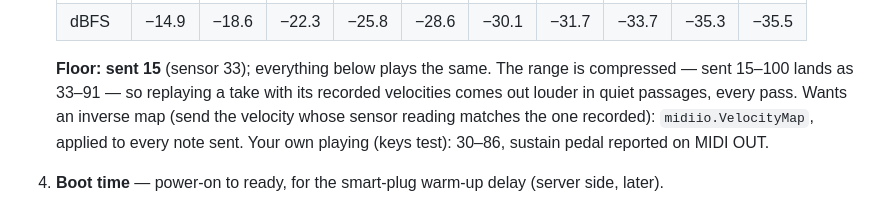
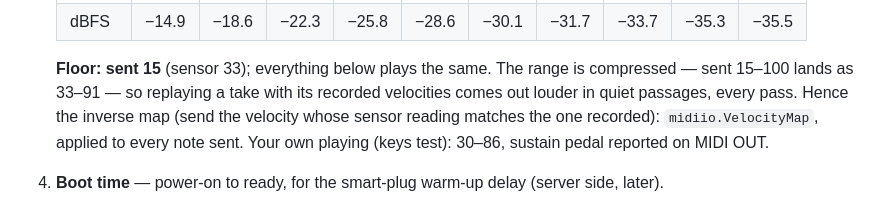
Before and after one commit to richmartin/piano-midi, a Markdown page: docs/design.md, the part around the change. GitHub-like rendering.

Commit message:
design: tidy the dynamics note now the map exists
Co-Authored-By: Claude Opus 5.5 <noreply@anthropic.com>
Claude-Session: https://claude.ai/code/session_01JTiiJS3LdKSfgyzLGxYZFQ

```diff
--- a/docs/design.md
+++ b/docs/design.md
@@ -100,7 +100,7 @@ Run a laptop with a 20-line mido probe against the real piano:
 
    **Floor: sent 15** (sensor 33); everything below plays the same. The range is compressed —
    sent 15–100 lands as 33–91 — so replaying a take with its recorded velocities comes out
-   louder in quiet passages, every pass. Wants an inverse map (send the velocity whose sensor
+   louder in quiet passages, every pass. Hence the inverse map (send the velocity whose sensor
    reading matches the one recorded): `midiio.VelocityMap`, applied to every note sent.
    Your own playing (keys test): 30–86, sustain pedal reported on MIDI OUT.
 4. **Boot time** — power-on to ready, for the smart-plug warm-up delay (server side, later).
```
